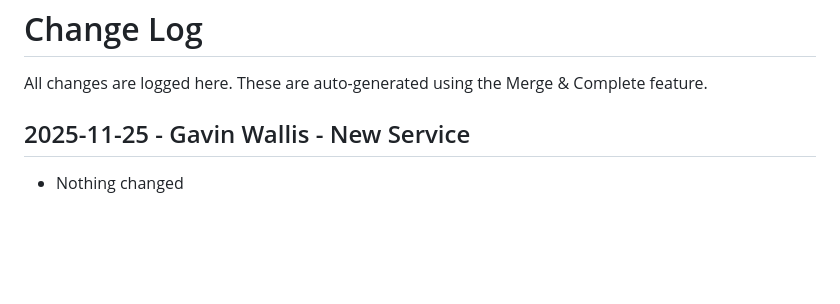
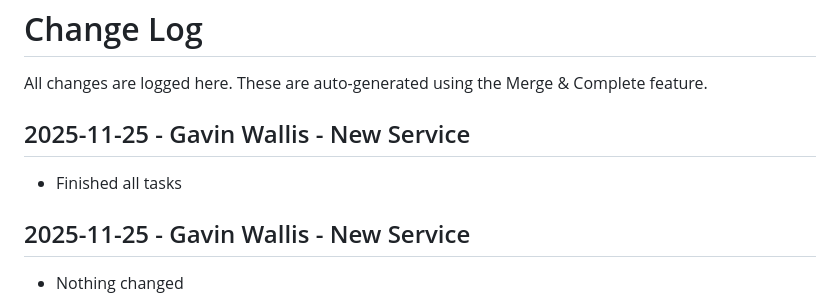
Before and after one commit to wallisga/calcifer, a Markdown page: docs/CHANGES.md, the part around the change. GitHub-like rendering; blank space fills up the shorter version.

Commit message:
Complete the work

```diff
--- a/docs/CHANGES.md
+++ b/docs/CHANGES.md
@@ -22,6 +22,9 @@ All changes are logged here. These are auto-generated using the Merge & Complete
 
 
 
+
+## 2025-11-25 - Gavin Wallis - New Service
+- Finished all tasks
 ## 2025-11-25 - Gavin Wallis - New Service
 - Nothing changed
 ## 2025-11-25 - Gavin Wallis - New Platform Feature
```
